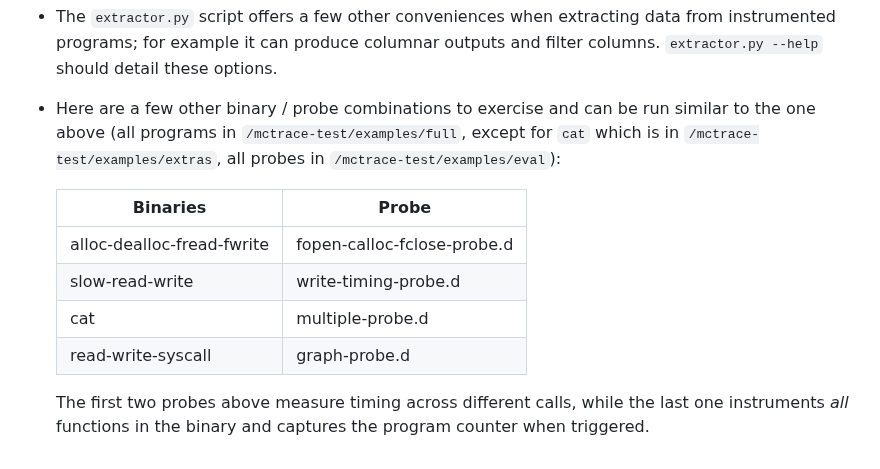
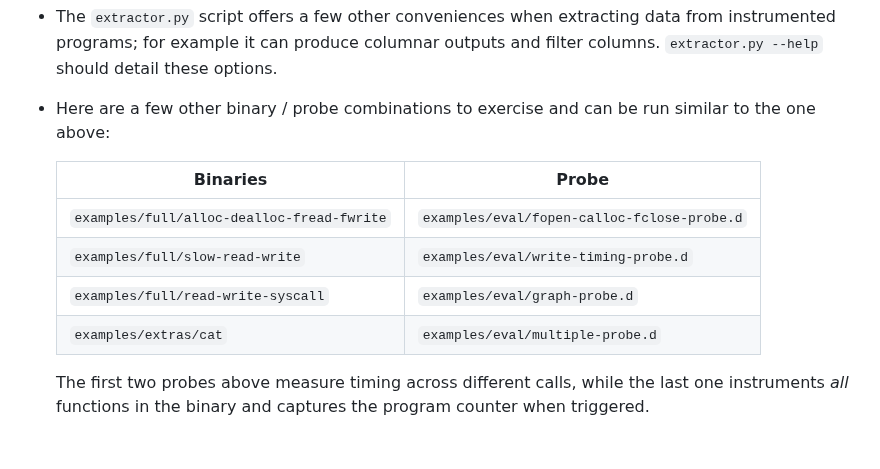
Before and after one commit to GaloisInc/mctrace, a Markdown page: docs/README-release.md, the part around the change. GitHub-like rendering.

Commit message:
README-release: improve presentation of binary and probe paths

```diff
--- a/docs/README-release.md
+++ b/docs/README-release.md
@@ -125,17 +125,14 @@ This should produce the following output:
     should detail these options.
 
 -   Here are a few other binary / probe combinations to exercise and can
-    be run similar to the one above (all programs in
-    `/mctrace-test/examples/full`, except for `cat` which
-    is in `/mctrace-test/examples/extras`, all probes in
-    `/mctrace-test/examples/eval`):
+    be run similar to the one above:
 
-    | Binaries                     | Probe                          |
-    | ---------------------------- | ------------------------------ |
-    | alloc-dealloc-fread-fwrite   | fopen-calloc-fclose-probe.d    |
-    | slow-read-write              | write-timing-probe.d           |
-    | cat                          | multiple-probe.d               |
-    | read-write-syscall           | graph-probe.d                  |
+    | Binaries                                   | Probe                                       |
+    | ------------------------------------------ | ------------------------------------------- |
+    | `examples/full/alloc-dealloc-fread-fwrite` | `examples/eval/fopen-calloc-fclose-probe.d` |
+    | `examples/full/slow-read-write`            | `examples/eval/write-timing-probe.d`        |
+    | `examples/full/read-write-syscall`         | `examples/eval/graph-probe.d`               |
+    | `examples/extras/cat`                      | `examples/eval/multiple-probe.d`            |
 
     The first two probes above measure timing across different calls,
     while the last one instruments *all* functions in the binary and
```
